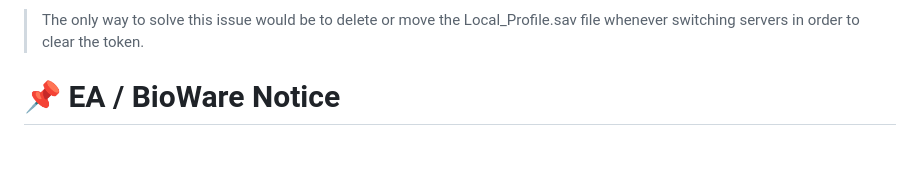
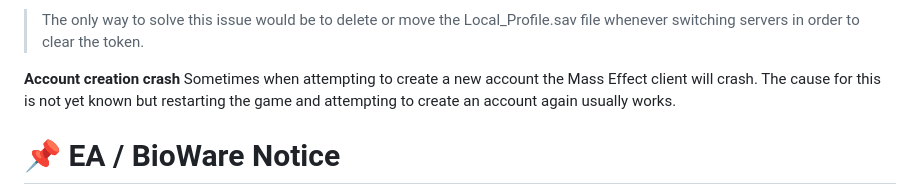
Before and after one commit to PocketRelay/Server, a Markdown page: README.md, the part around the change. Drawn GitHub-style; blank space fills up the shorter version.

Commit message:
Added note about account creation crash

```diff
--- a/README.md
+++ b/README.md
@@ -110,6 +110,9 @@ taken to a login screen where you can create a new account with Pocket Relay.
 > The only way to solve this issue would be to delete or move the Local_Profile.sav file
 > whenever switching servers in order to clear the token.
 
+**Account creation crash** Sometimes when attempting to create a new account the Mass Effect client
+will crash. The cause for this is not yet known but restarting the game and attempting to create
+an account again usually works.
 
 # 📌 EA / BioWare Notice
 
```
